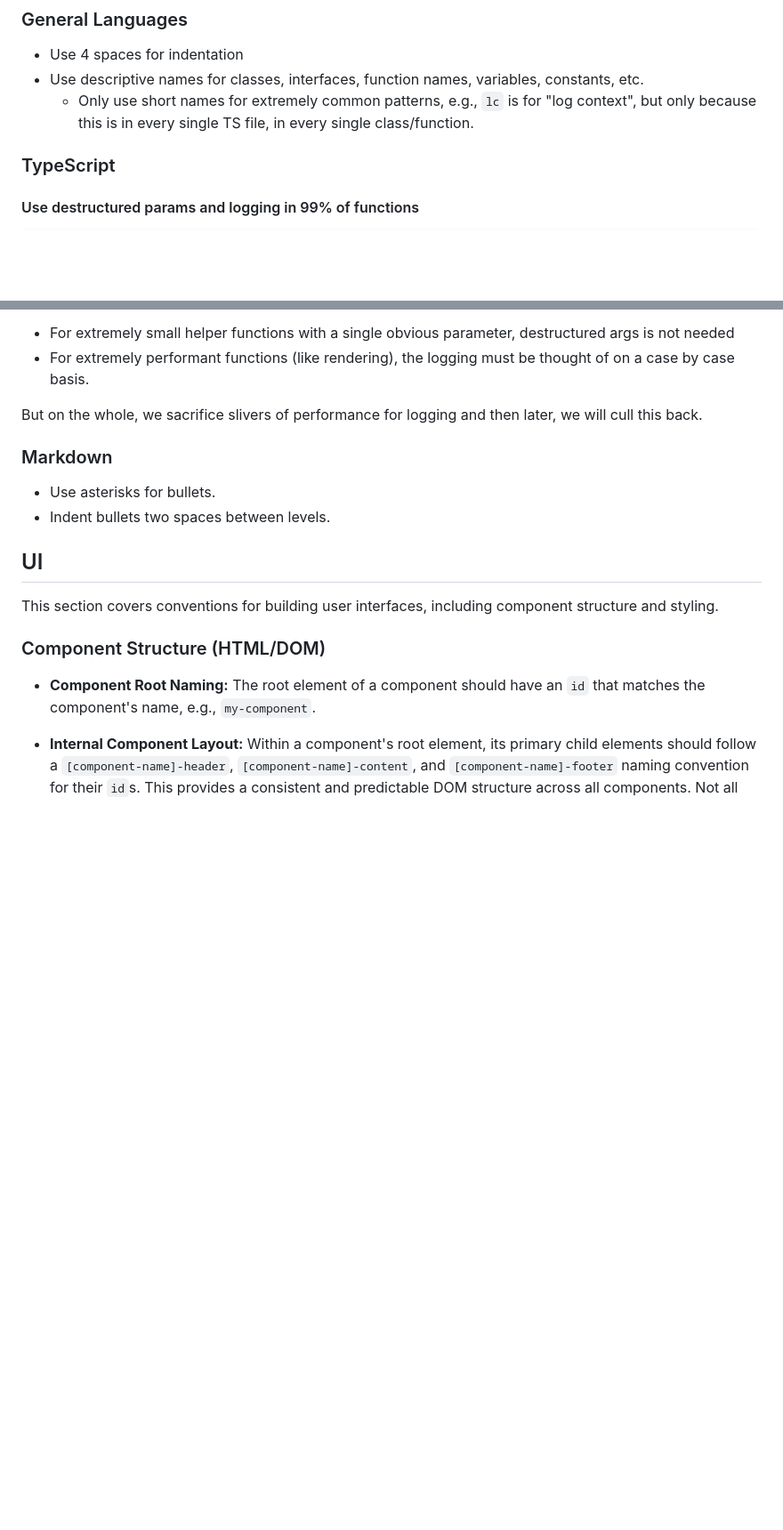
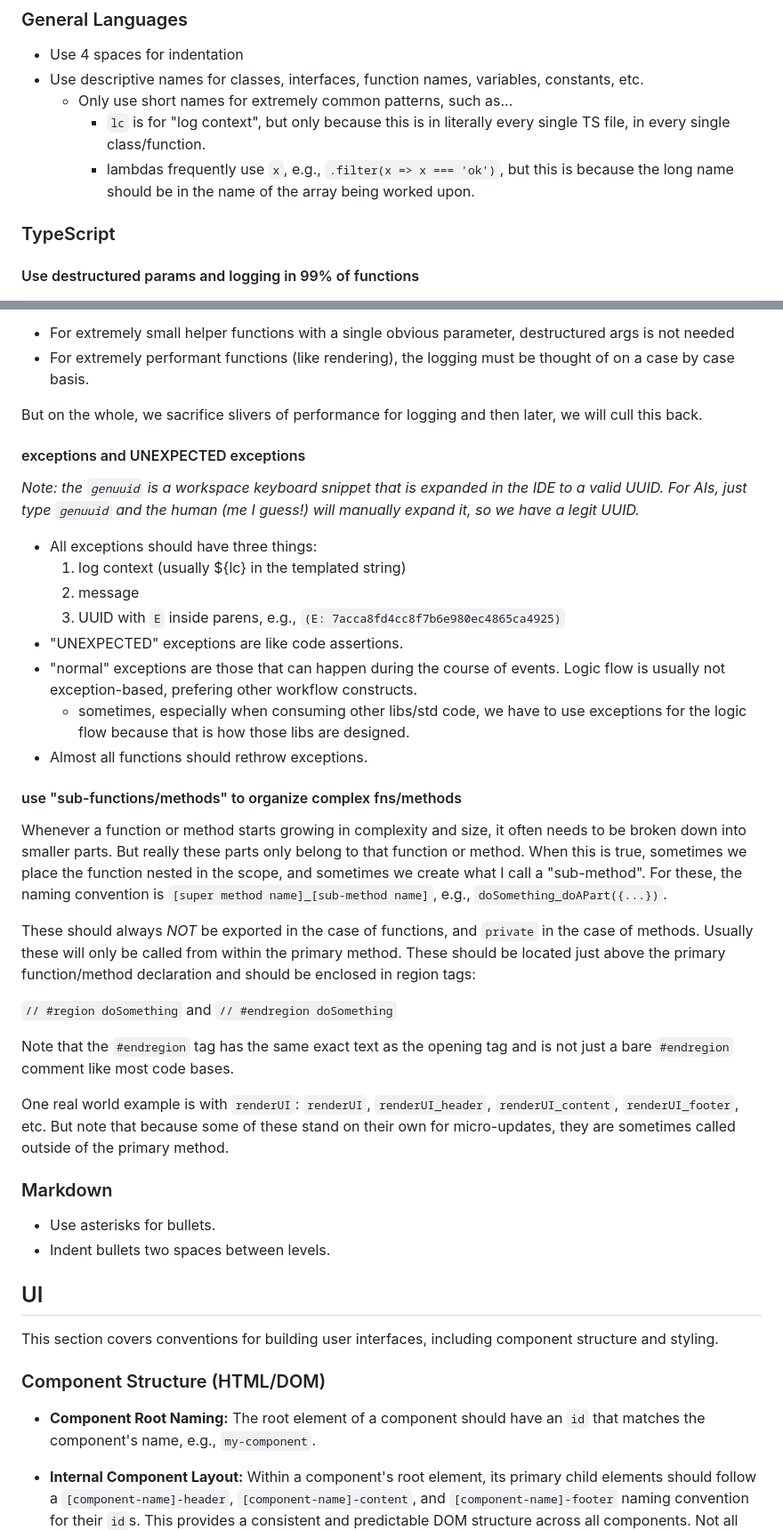
Before and after one commit to wraiford/blank-gib, a Markdown page: STYLEGUIDE.md, 2 parts joined by grey strips. Shown at 89% size. GitHub-like rendering; blank space fills up the shorter version.

Commit message:
meta: styleguide.md

```diff
--- a/STYLEGUIDE.md
+++ b/STYLEGUIDE.md
@@ -64,9 +64,12 @@ intent of what the code is meant to do and any pertinent considerations.
 
 * Use 4 spaces for indentation
 * Use descriptive names for classes, interfaces, function names, variables, constants, etc.
-  * Only use short names for extremely common patterns, e.g., `lc` is for "log
-    context", but only because this is in every single TS file, in every single
-    class/function.
+  * Only use short names for extremely common patterns, such as...
+    * `lc` is for "log context", but only because this is in literally every
+      single TS file, in every single class/function.
+    * lambdas frequently use `x`, e.g., `.filter(x => x === 'ok')`, but this is
+      because the long name should be in the name of the array being worked
+      upon.
 
 ### TypeScript
 
@@ -102,6 +105,44 @@ The exceptions to this are two-fold:
 * For extremely performant functions (like rendering), the logging must be thought of on a case by case basis.
 
 But on the whole, we sacrifice slivers of performance for logging and then later, we will cull this back.
+
+#### exceptions and UNEXPECTED exceptions
+
+_Note: the `genuuid` is a workspace keyboard snippet that is expanded in the IDE to a valid UUID. For AIs, just type `genuuid` and the human (me I guess!) will manually expand it, so we have a legit UUID._
+
+* All exceptions should have three things:
+  1. log context (usually ${lc} in the templated string)
+  2. message
+  3. UUID with `E` inside parens, e.g., `(E: 7acca8fd4cc8f7b6e980ec4865ca4925)`
+* "UNEXPECTED" exceptions are like code assertions.
+* "normal" exceptions are those that can happen during the course of events. Logic flow is usually not exception-based, prefering other workflow constructs.
+  * sometimes, especially when consuming other libs/std code, we have to use
+    exceptions for the logic flow because that is how those libs are designed.
+* Almost all functions should rethrow exceptions.
+
+#### use "sub-functions/methods" to organize complex fns/methods
+
+Whenever a function or method starts growing in complexity and size, it often
+needs to be broken down into smaller parts. But really these parts only belong
+to that function or method. When this is true, sometimes we place the function
+nested in the scope, and sometimes we create what I call a "sub-method". For
+these, the naming convention is `[super method name]_[sub-method name]`, e.g.,
+`doSomething_doAPart({...})`.
+
+These should always *NOT* be exported in the case of functions, and `private` in
+the case of methods. Usually these will only be called from within the primary
+method. These should be located just above the primary function/method
+declaration and should be enclosed in region tags:
+
+`// #region doSomething` and `// #endregion doSomething`
+
+Note that the `#endregion` tag has the same exact text as the opening tag and is
+not just a bare `#endregion` comment like most code bases.
+
+One real world example is with `renderUI`: `renderUI`, `renderUI_header`,
+`renderUI_content`, `renderUI_footer`, etc. But note that because some of these
+stand on their own for micro-updates, they are sometimes called outside of the
+primary method.
 
 ### Markdown
 
```
